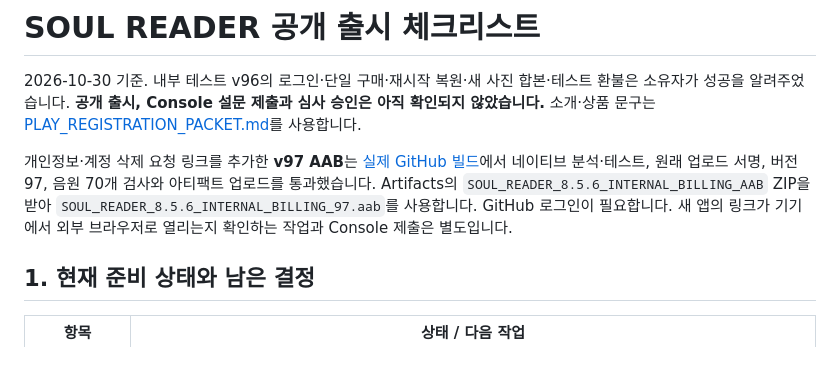
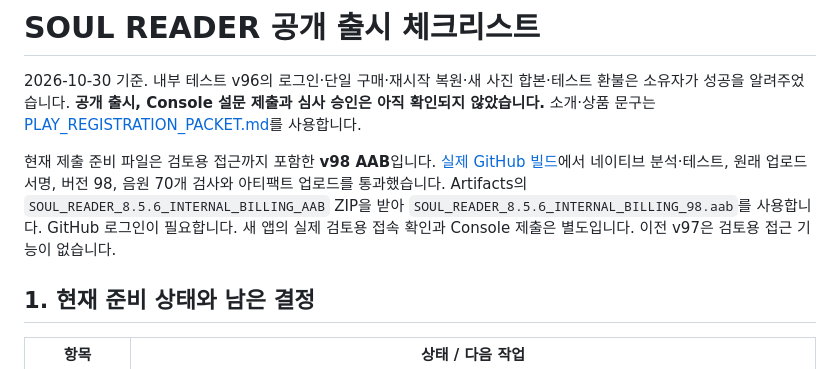
Before and after one commit to pjinh1229-code/soul-reader-, a Markdown page: docs/PLAY_RELEASE_CHECKLIST.md, the part around the change. Drawn GitHub-style.

```diff
--- a/docs/PLAY_RELEASE_CHECKLIST.md
+++ b/docs/PLAY_RELEASE_CHECKLIST.md
@@ -2,7 +2,7 @@
 
 2026-10-30 기준. 내부 테스트 v96의 로그인·단일 구매·재시작 복원·새 사진 합본·테스트 환불은 소유자가 성공을 알려주었습니다. **공개 출시, Console 설문 제출과 심사 승인은 아직 확인되지 않았습니다.** 소개·상품 문구는 [PLAY_REGISTRATION_PACKET.md](PLAY_REGISTRATION_PACKET.md)를 사용합니다.
 
-개인정보·계정 삭제 요청 링크를 추가한 **v97 AAB**는 [실제 GitHub 빌드](https://github.com/pjinh1229-code/soul-reader-/actions/runs/40992332915)에서 네이티브 분석·테스트, 원래 업로드 서명, 버전 97, 음원 70개 검사와 아티팩트 업로드를 통과했습니다. Artifacts의 `SOUL_READER_8.5.6_INTERNAL_BILLING_AAB` ZIP을 받아 `SOUL_READER_8.5.6_INTERNAL_BILLING_97.aab`를 사용합니다. GitHub 로그인이 필요합니다. 새 앱의 링크가 기기에서 외부 브라우저로 열리는지 확인하는 작업과 Console 제출은 별도입니다.
+현재 제출 준비 파일은 검토용 접근까지 포함한 **v98 AAB**입니다. [실제 GitHub 빌드](https://github.com/pjinh1229-code/soul-reader-/actions/runs/41269282887)에서 네이티브 분석·테스트, 원래 업로드 서명, 버전 98, 음원 70개 검사와 아티팩트 업로드를 통과했습니다. Artifacts의 `SOUL_READER_8.5.6_INTERNAL_BILLING_AAB` ZIP을 받아 `SOUL_READER_8.5.6_INTERNAL_BILLING_98.aab`를 사용합니다. GitHub 로그인이 필요합니다. 새 앱의 실제 검토용 접속 확인과 Console 제출은 별도입니다. 이전 v97은 검토용 접근 기능이 없습니다.
 
 ## 1. 현재 준비 상태와 남은 결정
 
```
Also changed, not shown: docs/PLAY_REVIEW_ACCESS.md (+2 -0 lines).
